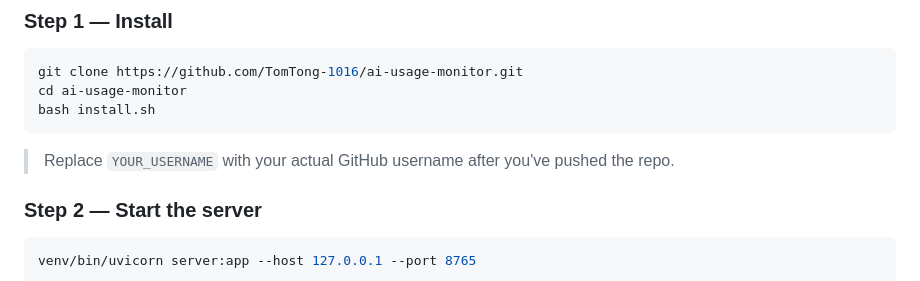
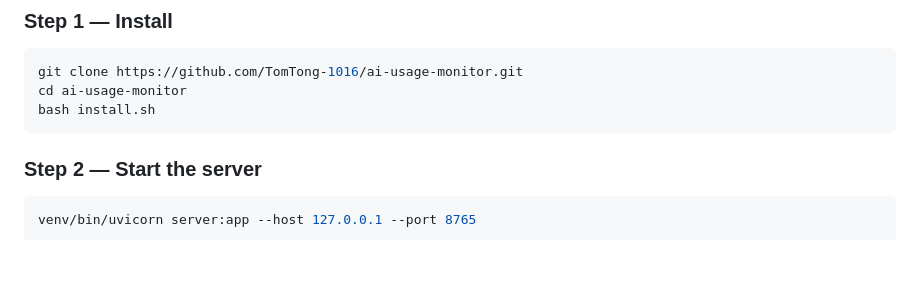
Before and after one commit to TomTong-1016/ai-usage-monitor, a Markdown page: README.md, the part around the change. GitHub-like rendering; blank space fills up the shorter version.

````diff
--- a/README.md
+++ b/README.md
@@ -31,7 +31,6 @@ cd ai-usage-monitor
 bash install.sh
 ```
 
-> Replace `YOUR_USERNAME` with your actual GitHub username after you've pushed the repo.
 
 ### Step 2 — Start the server
 
````
Also changed, not shown: README-zh.md (+0 -1 lines).
